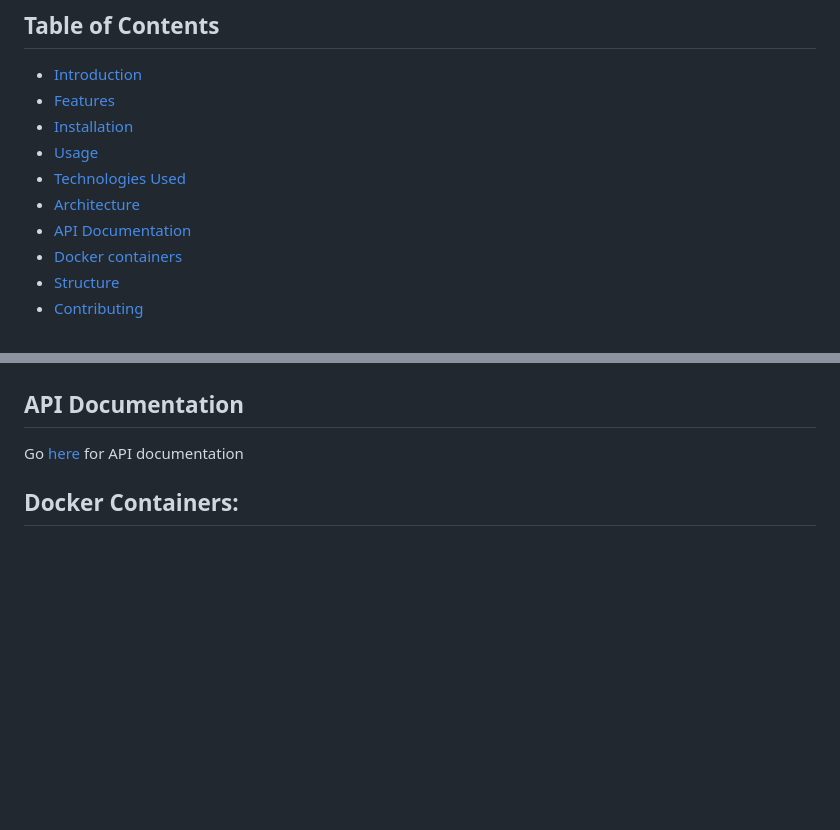
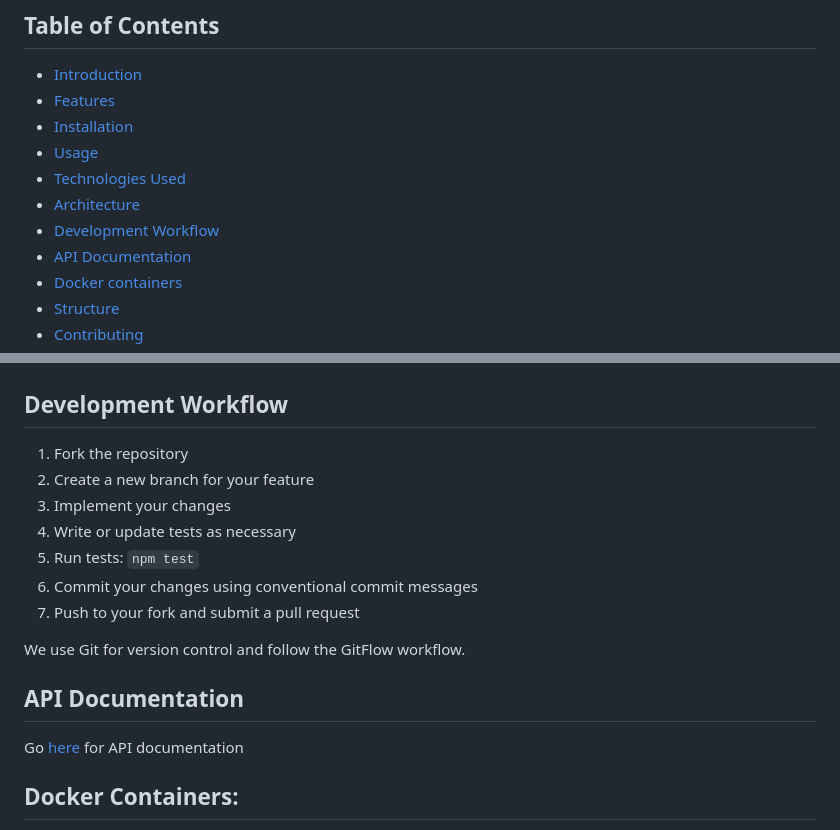
Before and after one commit to Radoslaw-Wolnik/Trip-Planning-Full-Stack, a Markdown page: README.md, 2 parts joined by grey strips. GitHub-like rendering; blank space fills up the shorter version.

````diff
--- a/README.md
+++ b/README.md
@@ -10,6 +10,7 @@
 - [Usage](#usage)
 - [Technologies Used](#technologies-used)
 - [Architecture](#architecture)
+- [Development Workflow](#development-workflow)
 - [API Documentation](#api-documentation)
 - [Docker containers](#docker-containers)
 - [Structure](#structure)
@@ -138,4 +139,16 @@ graph TD
 ```
+
+## Development Workflow
+
+1. Fork the repository
+2. Create a new branch for your feature
+3. Implement your changes
+4. Write or update tests as necessary
+5. Run tests: `npm test`
+6. Commit your changes using conventional commit messages
+7. Push to your fork and submit a pull request
+
+We use Git for version control and follow the GitFlow workflow.
 
 ## API Documentation
 
````
Also changed, not shown: other parts of README.md (+9 -9 lines).
